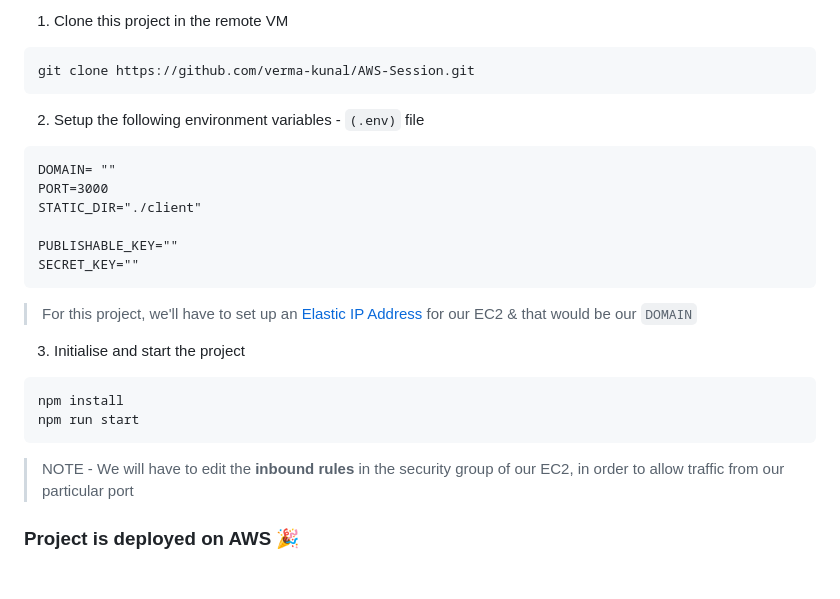
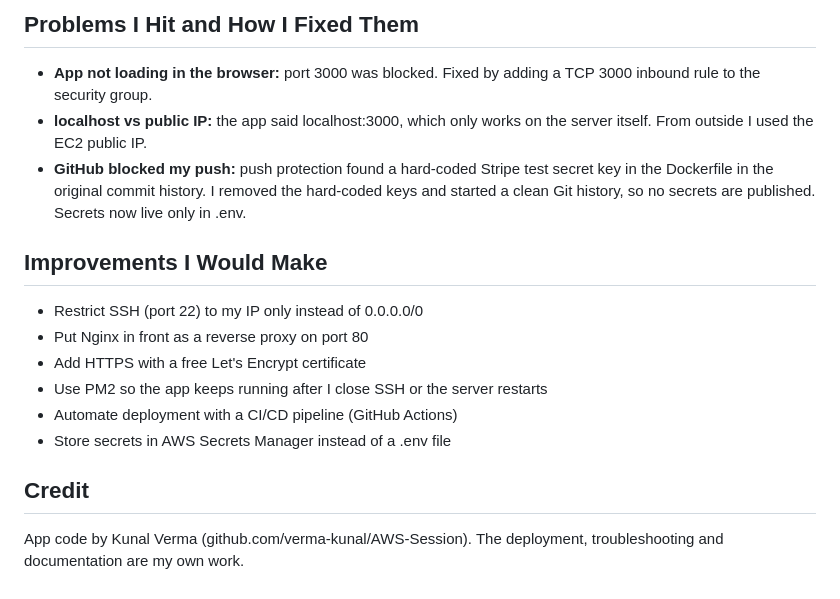
Before and after one commit to MoviiH/nodejs-app-aws-ec2-deployment, a Markdown page: README.md, the part around one of its changes. Drawn GitHub-style.

````diff
--- a/README.md
+++ b/README.md
@@ -48,25 +33,16 @@ sudo apt update
 
-1. Clone this project in the remote VM
-```
-git clone https://github.com/verma-kunal/AWS-Session.git
-```
-2. Setup the following environment variables - `(.env)` file
-```
-DOMAIN= ""
-PORT=3000
-STATIC_DIR="./client"
+## Problems I Hit and How I Fixed Them
+- **App not loading in the browser:** port 3000 was blocked. Fixed by adding a TCP 3000 inbound rule to the security group.
+- **localhost vs public IP:** the app said localhost:3000, which only works on the server itself. From outside I used the EC2 public IP.
+- **GitHub blocked my push:** push protection found a hard-coded Stripe test secret key in the Dockerfile in the original commit history. I removed the hard-coded keys and started a clean Git history, so no secrets are published. Secrets now live only in .env.
 
-PUBLISHABLE_KEY=""
-SECRET_KEY=""
-```
-> For this project, we'll have to set up an [Elastic IP Address](https://docs.aws.amazon.com/AWSEC2/latest/UserGuide/elastic-ip-addresses-eip.html) for our EC2 & that would be our `DOMAIN`
+## Improvements I Would Make
+- Restrict SSH (port 22) to my IP only instead of 0.0.0.0/0
+- Put Nginx in front as a reverse proxy on port 80
+- Add HTTPS with a free Let's Encrypt certificate
+- Use PM2 so the app keeps running after I close SSH or the server restarts
+- Automate deployment with a CI/CD pipeline (GitHub Actions)
+- Store secrets in AWS Secrets Manager instead of a .env file
 
-3. Initialise and start the project
-```
-npm install
-npm run start
-```
-
-> NOTE - We will have to edit the **inbound rules** in the security group of our EC2, in order to allow traffic from our particular port
-
-### Project is deployed on AWS 🎉
+## Credit
+App code by Kunal Verma (github.com/verma-kunal/AWS-Session). The deployment, troubleshooting and documentation are my own work.
````
Also changed, not shown: other parts of README.md (+24 -39 lines), screenshots/01-ec2-running.png (added), screenshots/02-security-group.png (added), screenshots/03-terminal.png (added), 1 other file.
